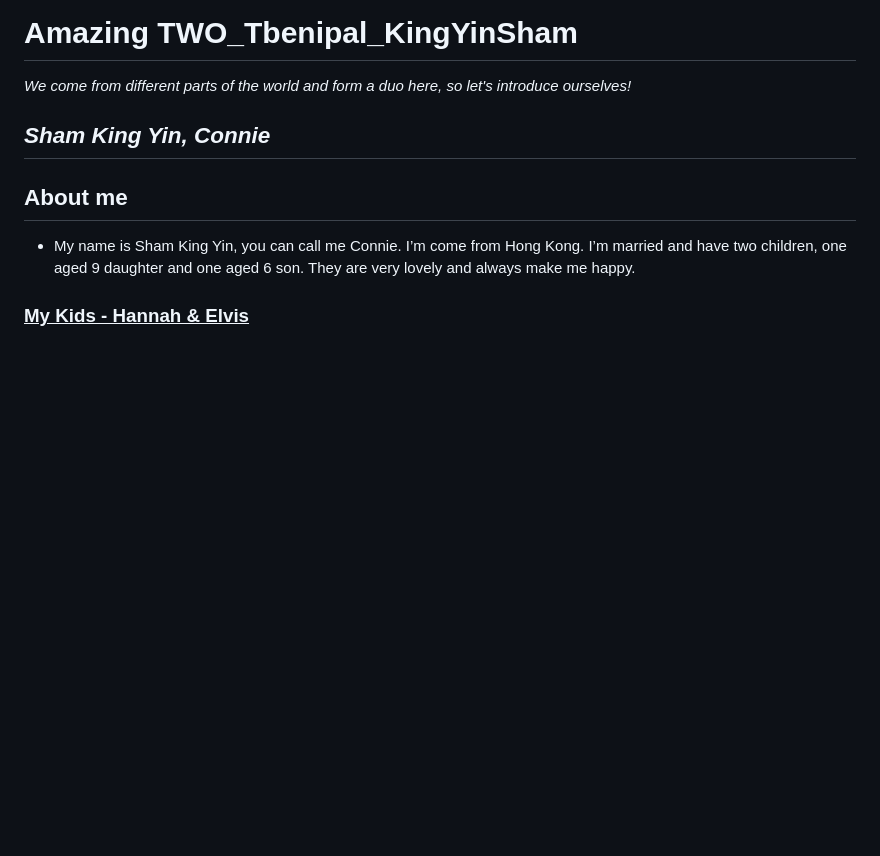
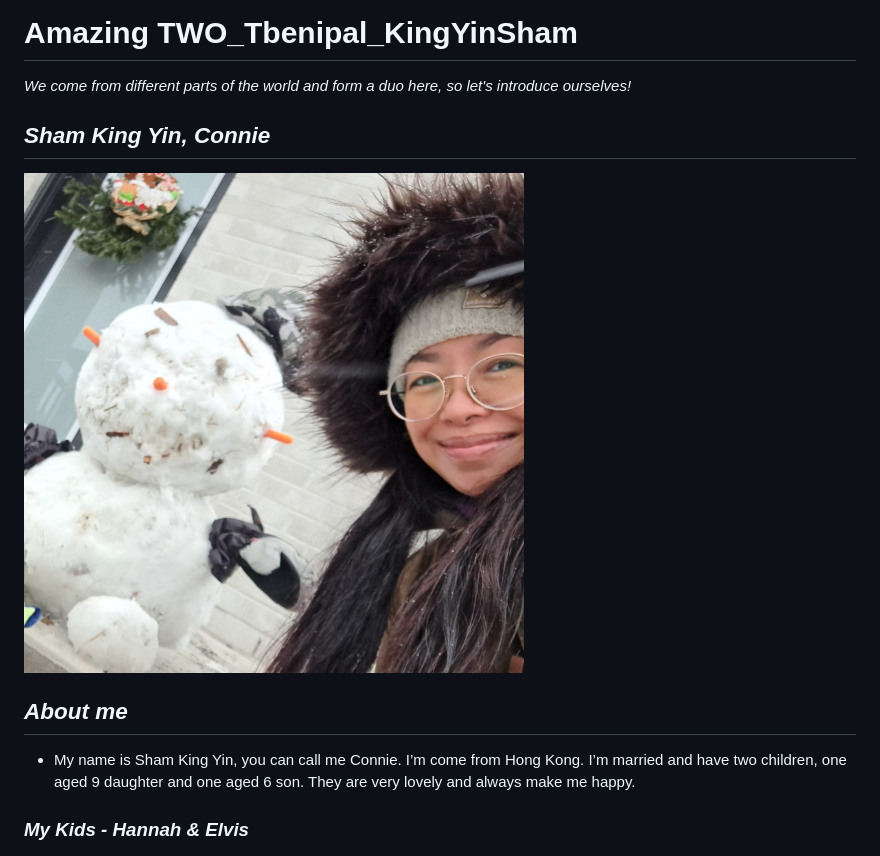
Before and after one commit to ConnieSham823/HW1_repo_Tbenipal-KingYinSham, a Markdown page: README.md, the part around the change printed below. GitHub-like rendering; pictures changed too: images/Connie.png (added); blank space fills up the shorter version.

Commit message:
Update image and format text
This commit updated image and formatted the text.

```diff
--- a/README.md
+++ b/README.md
@@ -3,12 +3,11 @@
 <i> We come from different parts of the world and form a duo here, so let's introduce ourselves! </i>
 
 ## ***Sham King Yin, Connie***
+![Connie](images/Connie.png)
 
-## **About me**
+## ***About me***
 - My name is Sham King Yin, you can call me Connie. I’m come from Hong Kong. I’m married and have two children, one aged 9 daughter and one aged 6 son. They are very lovely and always make me happy.
 
-<u>
-
-### My Kids - Hannah & Elvis </U>
+### *My Kids - Hannah & Elvis*
 ![MySon](images/Hannah%20and%20Elvis.jpeg)
 
```
Also changed, not shown: other parts of README.md (+2 -8 lines).
